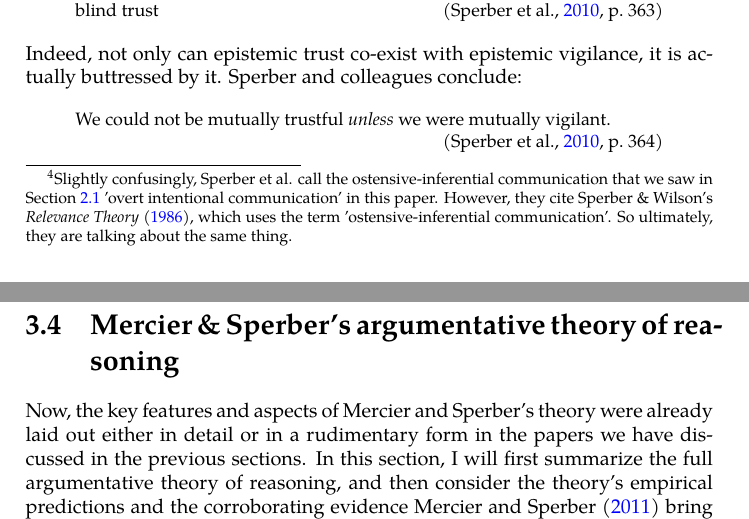
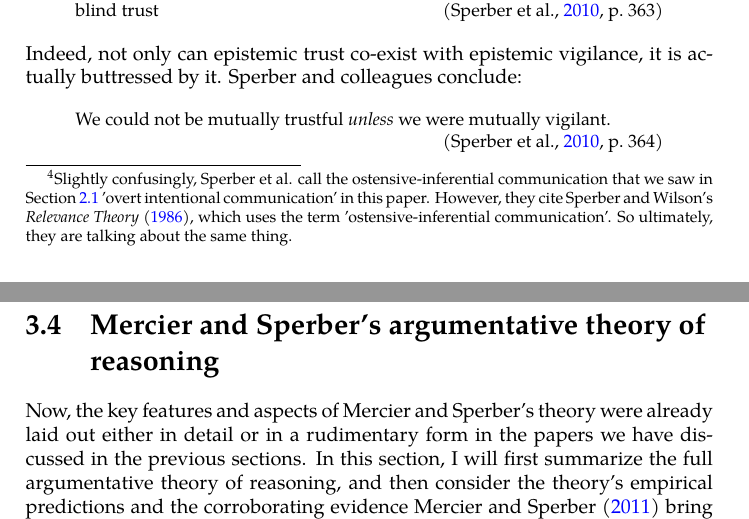
Before and after one commit to flijnzaad/master-thesis, a LaTeX thesis (main.tex, which reads chapters/2-4_communication-utility.tex, chapters/3_atr.tex): two parts of pages 34 and 36 of 55, joined at a grey line, cut so that both start at the same text. The pictures show the PDF file main.pdf that the author committed with the source.

Commit message:
Very minor fixes

```diff
--- a/chapters/2-4_communication-utility.tex
+++ b/chapters/2-4_communication-utility.tex
@@ -167,7 +167,7 @@ Therefore, due to this dual role of communication (transmitting information on t
 \end{quoting}
 We return to these considerations in \cref{ch:scrutiny}.
 
-Lastly, we will have a brief look at persuasion, since it naturally plays a considerable role in Mercier \& Sperber's argumentative theory of reasoning.
+Lastly, we will have a brief look at persuasion, since it naturally plays a considerable role in Mercier and Sperber's argumentative theory of reasoning.
 \citet{Brinol09} broadly define persuasion as "any procedure with the potential to change someone's mind" (p.~50),
 whether that be changing someone's emotional state, beliefs, behaviors or attitudes.
 They describe persuasion as "the most frequent and ultimately efficient approach to social influence" (pp.~49--50). Put crudely, persuasion is a tool for getting what you want, and it serves this end better than the alternatives of using force, threats or violence.\footnote{In this, one may see a parallel with \poscite{SeyfarthCheney03} conception of aggressive communication (intimidation) as a low-risk alternative to fighting.}
--- a/chapters/3_atr.tex
+++ b/chapters/3_atr.tex
@@ -80,7 +80,7 @@ Mercier and Sperber nicely capture these next steps in the arms race in their \c
     \signed{\citep[p.~96]{MS11}}
 \end{quoting}
 
-\section{Mercier \& Sperber on intuitive vs. reflective inference}
+\section{Mercier and Sperber on intuitive vs. reflective inference}
 \label{sec:MS09}
 
 In the \citeyear{MS09} paper \emph{Intuitive and reflective inferences}, Mercier and Sperber propose their own dual system theory of reasoning, in a similar vein to existing dual process theories of reasoning \citep{Sloman96, Evans03, Evans13, Kahneman11}.
@@ -133,7 +133,7 @@ We will return to the concept of epistemic vigilance to evaluate it critically i
 \citet{Sperber10} start off by emphasizing that humans are dependent on communication. They argue that this dependence leaves humans vulnerable to being deceived by others, stating that misinformation or deception may "reduce, cancel, or even reverse" the gains that communication can bring to the addressee (p.~360).
 Consequently, the information that an addressee receives from a communicator is only advantageous to her to the extent that the information is genuine.
 Sperber and colleagues thus conclude that for this purpose, humans have evolved a suite of cognitive mechanisms for \emph{epistemic vigilance}.
-Moreover, this suite of mechanisms must have evolved alongside, and is used in tandem with, abilities for ostensive-inferential communication\footnote{Slightly confusingly, Sperber et al. call the ostensive-inferential communication that we saw in \cref{sec:comm:definition} 'overt intentional communication' in this paper. However, they cite Sperber \& Wilson's \emph{Relevance Theory} (\citeyear{SperberWilson86}), which uses the term 'ostensive-inferential communication'. So ultimately, they are talking about the same thing.}, because they work in tandem to facilitate trust calibration on the side of the receiver.
+Moreover, this suite of mechanisms must have evolved alongside, and is used in tandem with, abilities for ostensive-inferential communication\footnote{Slightly confusingly, Sperber et al. call the ostensive-inferential communication that we saw in \cref{sec:comm:definition} 'overt intentional communication' in this paper. However, they cite Sperber and Wilson's \emph{Relevance Theory} (\citeyear{SperberWilson86}), which uses the term 'ostensive-inferential communication'. So ultimately, they are talking about the same thing.}, because they work in tandem to facilitate trust calibration on the side of the receiver.
 
 % epistemic trust and vigilance
 First, Sperber and colleagues discuss work from both classical and contemporary epistemology and experimental psychology on trust; specifically, they consider different views on the question of whether humans are 'per default' trusting or vigilant. They conclude that one can acknowledge the importance of epistemic trust in communication while simultaneously acknowledging the importance of epistemic vigilance, because they are not opposites; they write:
@@ -177,7 +177,7 @@ They discuss belief revision and the role that coherence checking plays in it. W
 
 To summarize, according to Sperber, Mercier and colleagues, humans have developed a suite of mechanisms for epistemic vigilance, filtering incoming information in order to avoid being deceived by others. A communicative act triggers both comprehension and epistemic vigilance in the addressee. The epistemic assessment of the communicative act then draws upon some of the inferential steps that are carried out in the search for relevance, which makes the assessment relatively cost-effective. Epistemic vigilance can be directed towards the source of a message or towards the content of the message. This amounts to the calibration of trust and coherence checking, respectively.
 
-\section{Mercier \& Sperber's argumentative theory of reasoning}
+\section{Mercier and Sperber's argumentative theory of reasoning}
 \label{sec:MS11}
 
 Now, the key features and aspects of Mercier and Sperber's theory were already laid out either in detail or in a rudimentary form in the papers we have discussed in the previous sections.
```
Also changed, not shown: main.tex (+3 -2 lines), main.pdf.
